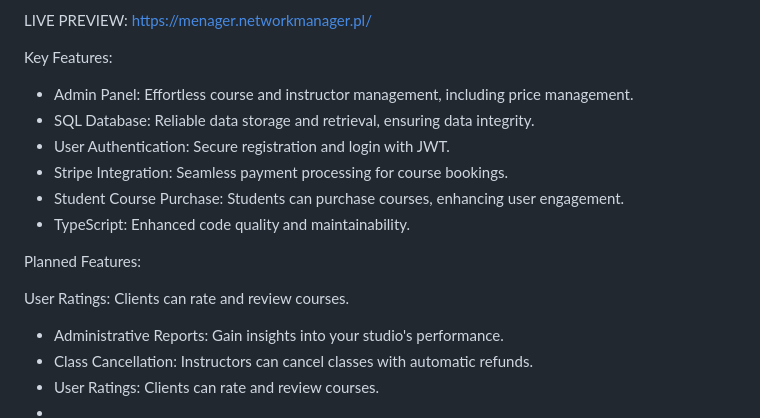
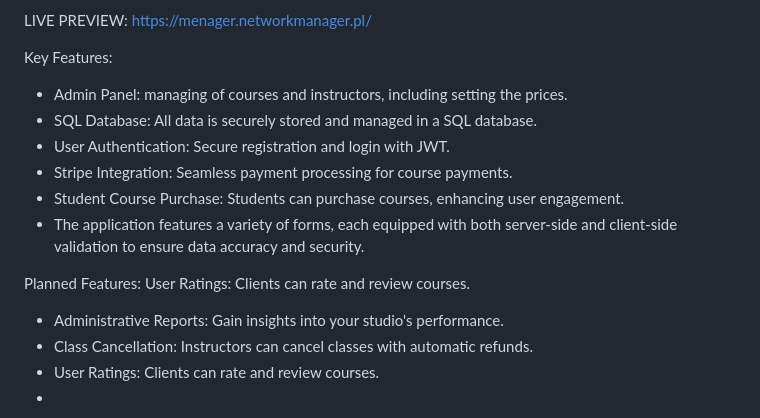
Before and after one commit to GeniaPiano/school-app-new, a Markdown page: README.md, the part around the change. GitHub-like rendering.

Commit message:
[MAIN] Updated README.md

```diff
--- a/README.md
+++ b/README.md
@@ -11,15 +11,14 @@ LIVE PREVIEW:
 
 Key Features:
 
-- Admin Panel: Effortless course and instructor management, including price management.
-- SQL Database: Reliable data storage and retrieval, ensuring data integrity.
+- Admin Panel: managing of courses and instructors, including setting the prices.
+- SQL Database: All data is securely stored and managed in a SQL database.
 - User Authentication: Secure registration and login with JWT.
-- Stripe Integration: Seamless payment processing for course bookings.
+- Stripe Integration: Seamless payment processing for course payments.
 - Student Course Purchase: Students can purchase courses, enhancing user engagement.
-- TypeScript: Enhanced code quality and maintainability.
+- The application features a variety of forms, each equipped with both server-side and client-side validation to ensure data accuracy and security.
 
-Planned Features:
-
+ Planned Features:
 User Ratings: Clients can rate and review courses.
 - Administrative Reports: Gain insights into your studio's performance.
 - Class Cancellation: Instructors can cancel classes with automatic refunds.
```
